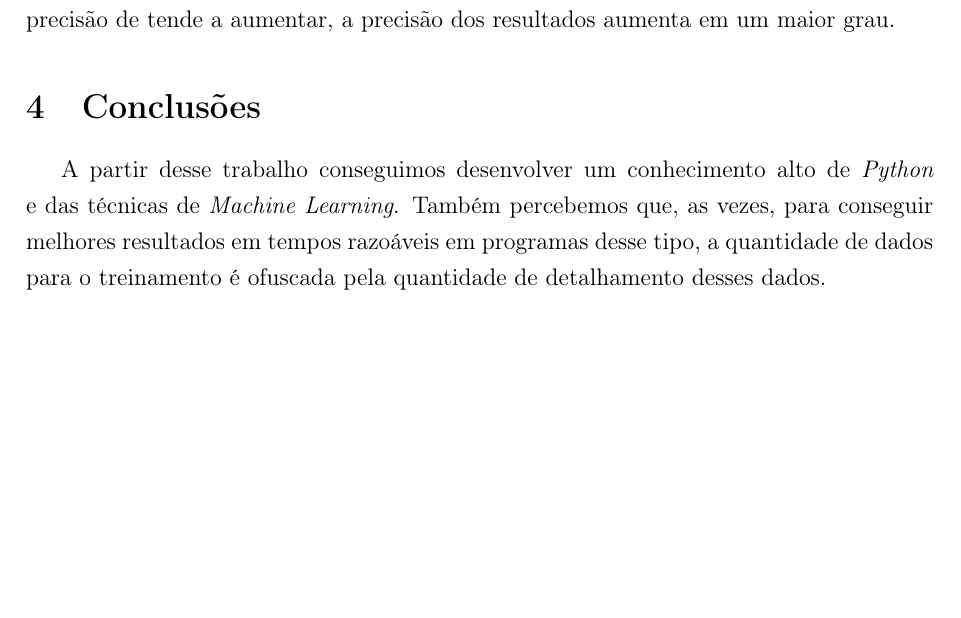
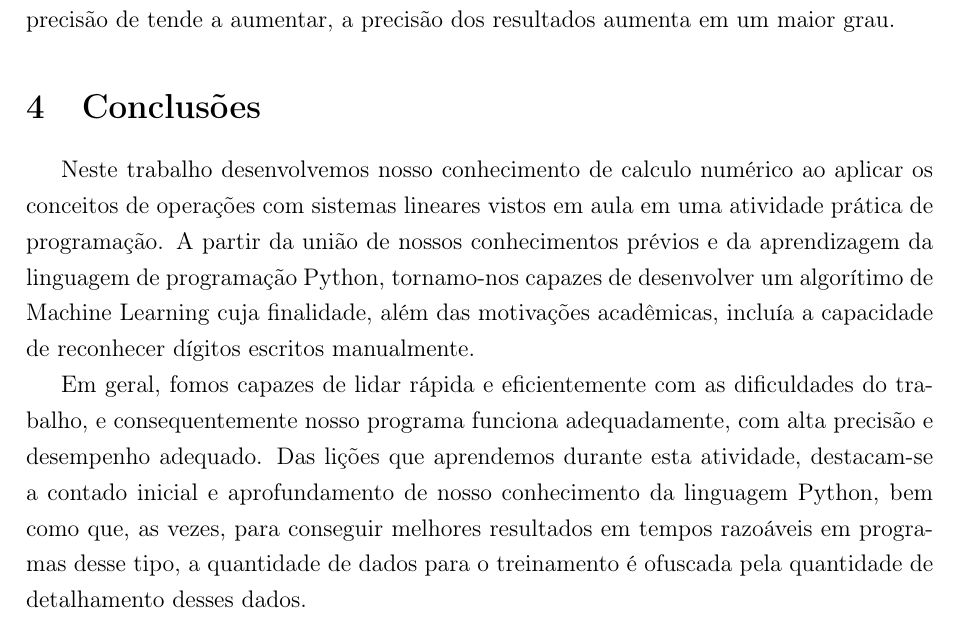
Before and after one commit to Hello-Helo/Identifying-digits, a LaTeX document (RelatórioEP.tex): part of page 5 of 5, cut so that both start at the same text, the shorter picture padded with empty space. Compiled offline with pdfLaTeX.

Commit message:
Trabalho final!

```diff
--- a/RelatórioEP.tex
+++ b/RelatórioEP.tex
@@ -219,151 +219,10 @@
 
 \section{Conclusões}
 
-    A partir desse trabalho conseguimos desenvolver um conhecimento alto de \textit{Python} e das técnicas de \textit{Machine Learning}.
-    Também percebemos que, as vezes, para conseguir melhores resultados em tempos razoáveis em programas desse tipo, a quantidade de dados para o treinamento é ofuscada pela quantidade de detalhamento desses dados.
+    Neste trabalho desenvolvemos nosso conhecimento de calculo numérico ao aplicar os conceitos de operações com sistemas lineares vistos em aula em uma atividade prática de programação.
+    A partir da união de nossos conhecimentos prévios e da aprendizagem da linguagem de programação Python, tornamo-nos capazes de desenvolver um algorítimo de Machine Learning cuja finalidade, além das motivações acadêmicas, incluía a capacidade de reconhecer dígitos escritos manualmente.
 
-% 100 - 5
-% Os resultados gerais:
-%   Conseguimos 8830 dígitos indentificados corretamente
-%   Isso é 88.3 %
-% Resultados por dígito:
-%    0 :  96.63265306122449%
-%    1 :  99.47136563876651%
-%    2 :  84.59302325581395%
-%    3 :  85.64356435643565%
-%    4 :  83.70672097759673%
-%    5 :  83.85650224215246%
-%    6 :  94.1544885177453%
-%    7 :  88.13229571984435%
-%    8 :  78.74743326488706%
-%    9 :  86.32309217046581%
-
-% 100 - 10
-% Os resultados gerais:
-%   Conseguimos 9016 dígitos indentificados corretamente
-%   Isso é 90.16 %
-% Resultados por dígito:
-%    0 :  97.6530612244898%
-%    1 :  99.38325991189427%
-%    2 :  90.01937984496125%
-%    3 :  86.03960396039604%
-%    4 :  87.57637474541752%
-%    5 :  86.88340807174887%
-%    6 :  95.4070981210856%
-%    7 :  89.6887159533074%
-%    8 :  79.36344969199179%
-%    9 :  88.10703666997026%
-
-% 100 - 15
-% Os resultados gerais:
-%   Conseguimos 9036 dígitos indentificados corretamente
-%   Isso é 90.36 %
-% Resultados por dígito:
-%    0 :  97.24489795918367%
-%    1 :  99.47136563876651%
-%    2 :  88.85658914728683%
-%    3 :  85.44554455445544%
-%    4 :  88.59470468431772%
-%    5 :  84.19282511210763%
-%    6 :  95.61586638830897%
-%    7 :  93.19066147859922%
-%    8 :  80.39014373716633%
-%    9 :  88.800792864222%
-
-% 1000 - 5
-% Os resultados gerais:
-%   Conseguimos 9114 dígitos indentificados corretamente
-%   Isso é 91.14 %
-% Resultados por dígito:
-%    0 :  97.55102040816327%
-%    1 :  99.20704845814979%
-%    2 :  87.79069767441861%
-%    3 :  91.38613861386139%
-%    4 :  86.65987780040734%
-%    5 :  88.00448430493275%
-%    6 :  96.24217118997912%
-%    7 :  90.1750972762646%
-%    8 :  86.13963039014374%
-%    9 :  87.11595639246778%
-
-% 1000 - 10
-% Os resultados gerais:
-%   Conseguimos 9292 dígitos identificados corretamente
-%   Isso é 92.92 %
-% Resultados por dígito:
-%    0 :  98.57142857142858%
-%    1 :  99.64757709251101%
-%    2 :  90.50387596899225%
-%    3 :  91.68316831683168%
-%    4 :  92.4643584521385%
-%    5 :  88.2286995515695%
-%    6 :  96.4509394572025%
-%    7 :  91.73151750972762%
-%    8 :  87.47433264887063%
-%    9 :  91.2784935579782%
-
-% 1000 - 15
-% Os resultados gerais:
-%   Conseguimos 9359 dígitos identificados corretamente
-%   Isso é 93.58999999999999 %
-% Resultados por dígito:
-%    0 :  98.87755102040816%
-%    1 :  99.38325991189427%
-%    2 :  91.76356589147287%
-%    3 :  91.2871287128713%
-%    4 :  92.15885947046843%
-%    5 :  88.00448430493275%
-%    6 :  96.97286012526096%
-%    7 :  93.28793774319067%
-%    8 :  90.96509240246407%
-%    9 :  92.07135777998018%
-
-% 4000 - 5
-% Os resultados gerais:
-%   Conseguimos 9168 dígitos identificados corretamente
-%   Isso é 91.67999999999999 %
-% Resultados por dígito:
-%    0 :  97.44897959183673%
-%    1 :  99.38325991189427%
-%    2 :  90.11627906976744%
-%    3 :  91.98019801980199%
-%    4 :  86.76171079429736%
-%    5 :  89.57399103139014%
-%    6 :  96.65970772442589%
-%    7 :  88.81322957198444%
-%    8 :  87.57700205338809%
-%    9 :  87.51238850346878%
-
-% 4000 - 10
-% Os resultados gerais:
-%   Conseguimos 9355 dígitos identificados corretamente
-%   Isso é 93.55 %
-% Resultados por dígito:
-%    0 :  98.57142857142858%
-%    1 :  99.55947136563876%
-%    2 :  92.44186046511628%
-%    3 :  93.06930693069307%
-%    4 :  93.78818737270875%
-%    5 :  90.02242152466367%
-%    6 :  96.5553235908142%
-%    7 :  92.50972762645915%
-%    8 :  86.24229979466119%
-%    9 :  91.67492566897918%
-
-% 4000 - 15
-% Os resultados gerais:
-%   Conseguimos 9372 dígitos identificados corretamente
-%   Isso é 93.72 %
-% Resultados por dígito:
-%    0 :  98.67346938775509%
-%    1 :  99.38325991189427%
-%    2 :  93.02325581395348%
-%    3 :  92.97029702970298%
-%    4 :  93.58452138492872%
-%    5 :  89.68609865470853%
-%    6 :  96.86847599164928%
-%    7 :  91.14785992217898%
-%    8 :  89.01437371663245%
-%    9 :  91.87314172447968%
+    Em geral, fomos capazes de lidar rápida e eficientemente com as dificuldades do trabalho, e consequentemente nosso programa funciona adequadamente, com alta precisão e desempenho adequado.
+Das lições que aprendemos durante esta atividade, destacam-se a contado inicial e aprofundamento de nosso conhecimento da linguagem Python, bem como que, as vezes, para conseguir melhores resultados em tempos razoáveis em programas desse tipo, a quantidade de dados para o treinamento é ofuscada pela quantidade de detalhamento desses dados.
 
 \end{document}
```
Also changed, not shown: RelatórioEP.pdf.
